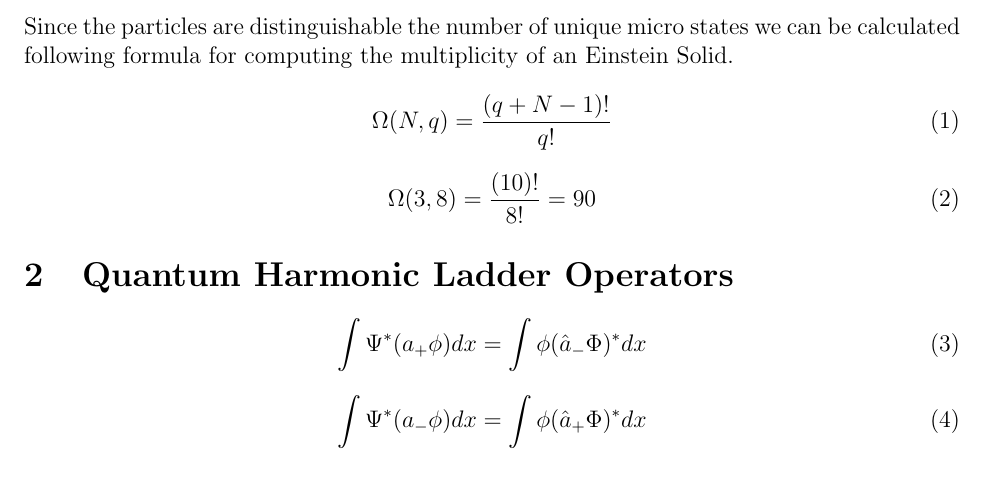
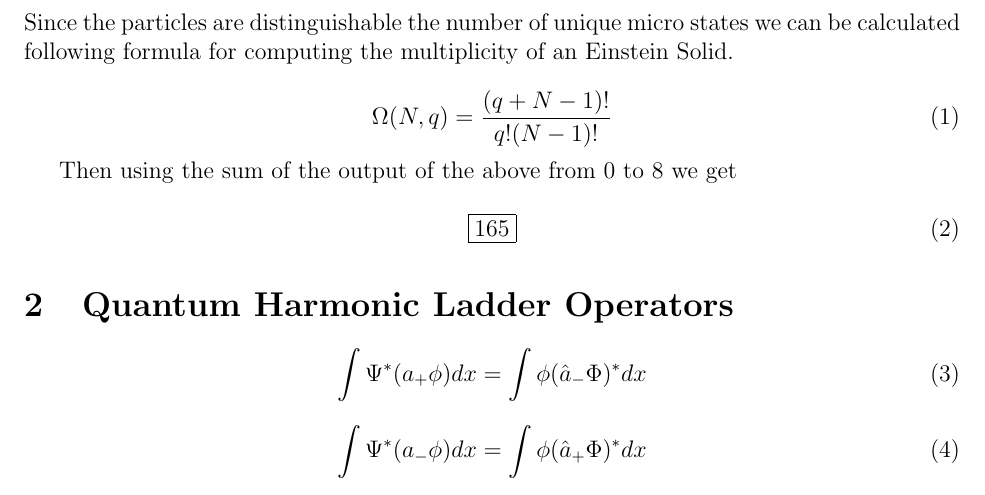
Before and after one commit to ethanrooney/nuclear, a LaTeX problem sheet (homework/ps2/ps2.tex): part of page 1 of 7, cut so that both start at the same text. Compiled offline with pdfLaTeX.

Commit message:
Fixed P1 thanks to Dylan

```diff
--- a/homework/ps2/ps2.tex
+++ b/homework/ps2/ps2.tex
@@ -19,11 +19,13 @@
 Since the particles are distinguishable the number of unique micro states we can be calculated following formula for computing the multiplicity of an Einstein Solid.
 
 \begin{equation}
-  \Omega(N,q)=\frac{(q + N - 1)!}{q!}
+  \Omega(N,q)=\frac{(q + N - 1)!}{q! (N-1)!}
 \end{equation}
 
+Then using the sum of the output of the above from 0 to 8 we get
+
 \begin{equation}
-  \Omega(3,8)=\frac{(10)!}{8!}=90
+  \boxed{165}
 \end{equation}
 
 \section{Quantum Harmonic Ladder Operators}
```
Also changed, not shown: homework/ps2/ps2.pdf.
